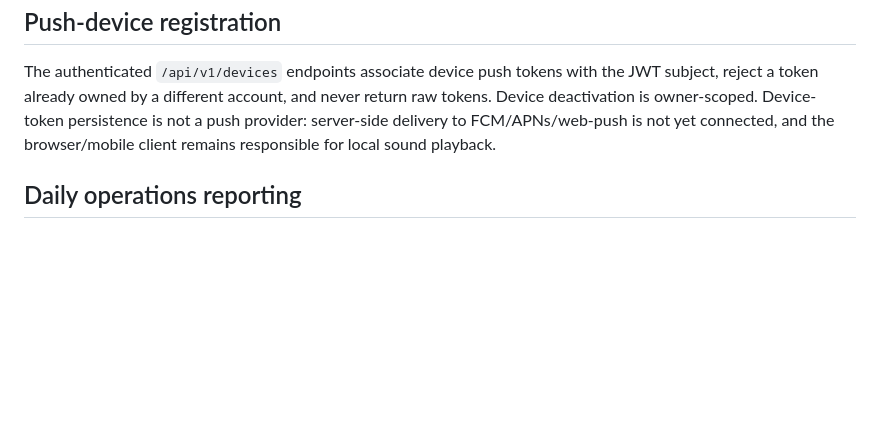
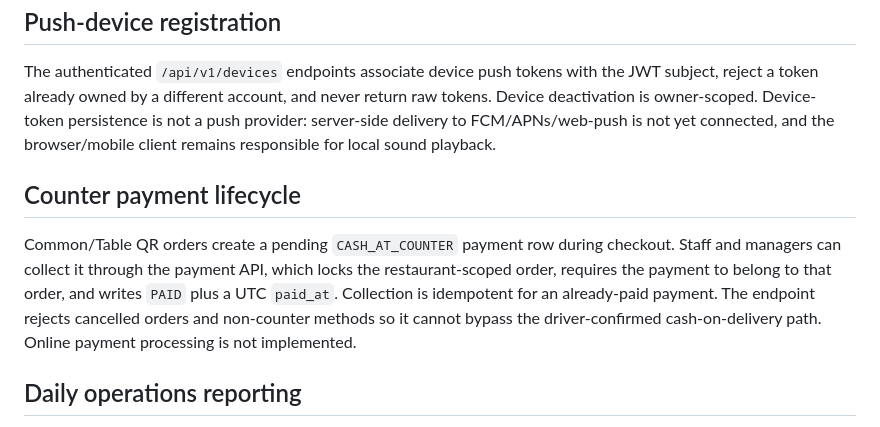
Before and after one commit to waiyanphyo-max/Restaurant-Platform, a Markdown page: docs/architecture.md, the part around the change. Drawn GitHub-style; blank space fills up the shorter version.

Commit message:
Document cashier payment collection isolation

```diff
--- a/docs/architecture.md
+++ b/docs/architecture.md
@@ -111,6 +111,10 @@ Customer order history queries use `orders.customer_id` derived from the validat
 
 The authenticated `/api/v1/devices` endpoints associate device push tokens with the JWT subject, reject a token already owned by a different account, and never return raw tokens. Device deactivation is owner-scoped. Device-token persistence is not a push provider: server-side delivery to FCM/APNs/web-push is not yet connected, and the browser/mobile client remains responsible for local sound playback.
 
+## Counter payment lifecycle
+
+Common/Table QR orders create a pending `CASH_AT_COUNTER` payment row during checkout. Staff and managers can collect it through the payment API, which locks the restaurant-scoped order, requires the payment to belong to that order, and writes `PAID` plus a UTC `paid_at`. Collection is idempotent for an already-paid payment. The endpoint rejects cancelled orders and non-counter methods so it cannot bypass the driver-confirmed cash-on-delivery path. Online payment processing is not implemented.
+
 ## Daily operations reporting
 
 `GET /api/v1/restaurants/{restaurantId}/reports/daily` requires `REPORT_READ`. Order counts and non-cancelled order amount are aggregated in one PostgreSQL query for a half-open timestamp window derived from the restaurant's timezone. The separately reported paid amount includes only payment rows marked `PAID` whose `paid_at` falls in the same local day. Because order-created totals and payment-paid totals are different metrics, clients should label them separately. Reports reject future dates in the restaurant's local calendar.
```
